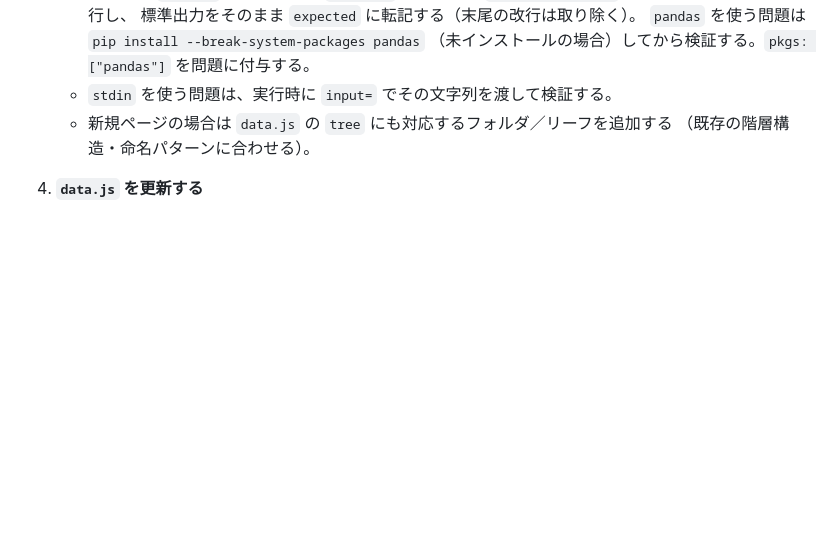
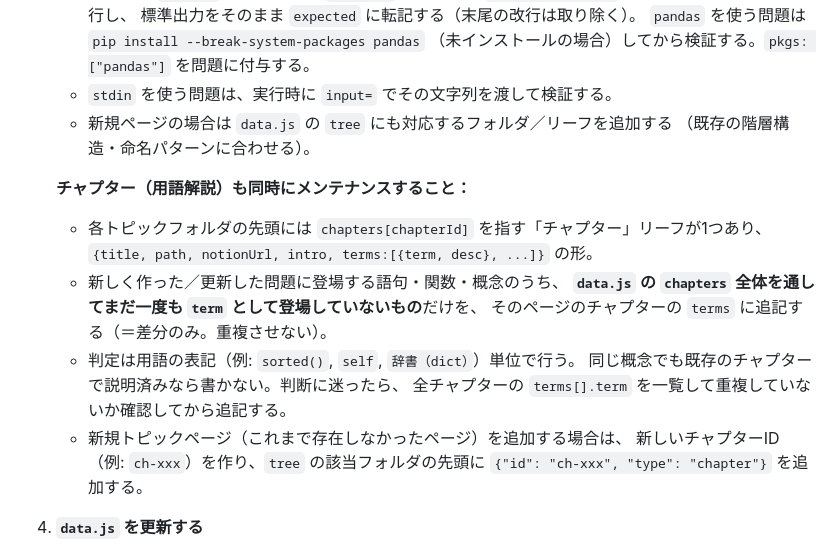
Before and after one commit to mukouyamasouta/Notion_python_study, a Markdown page: SYNC_PROMPT.md, the part around the change. Drawn GitHub-style; blank space fills up the shorter version.

Commit message:
SYNC_PROMPT.md: チャプター(用語解説)の重複回避メンテナンス手順を追記
Co-Authored-By: Claude Sonnet 5 <noreply@anthropic.com>

```diff
--- a/SYNC_PROMPT.md
+++ b/SYNC_PROMPT.md
@@ -62,6 +62,19 @@ Notion 側で知識ベースのページが追加・編集されたら、それ
    - 新規ページの場合は `data.js` の `tree` にも対応するフォルダ／リーフを追加する
      （既存の階層構造・命名パターンに合わせる）。
 
+   **チャプター（用語解説）も同時にメンテナンスすること：**
+   - 各トピックフォルダの先頭には `chapters[chapterId]` を指す「チャプター」リーフが1つあり、
+     `{title, path, notionUrl, intro, terms:[{term, desc}, ...]}` の形。
+   - 新しく作った／更新した問題に登場する語句・関数・概念のうち、
+     **`data.js` の `chapters` 全体を通してまだ一度も `term` として登場していないもの**だけを、
+     そのページのチャプターの `terms` に追記する（＝差分のみ。重複させない）。
+   - 判定は用語の表記（例: `sorted()`, `self`, `辞書（dict）`）単位で行う。
+     同じ概念でも既存のチャプターで説明済みなら書かない。判断に迷ったら、
+     全チャプターの `terms[].term` を一覧して重複していないか確認してから追記する。
+   - 新規トピックページ（これまで存在しなかったページ）を追加する場合は、
+     新しいチャプターID（例: `ch-xxx`）を作り、`tree` の該当フォルダの先頭に
+     `{"id": "ch-xxx", "type": "chapter"}` を追加する。
+
 4. **`data.js` を更新する**
    - `problems` に新規・更新エントリを反映。
    - `tree` に新規フォルダ／問題を反映。
```
